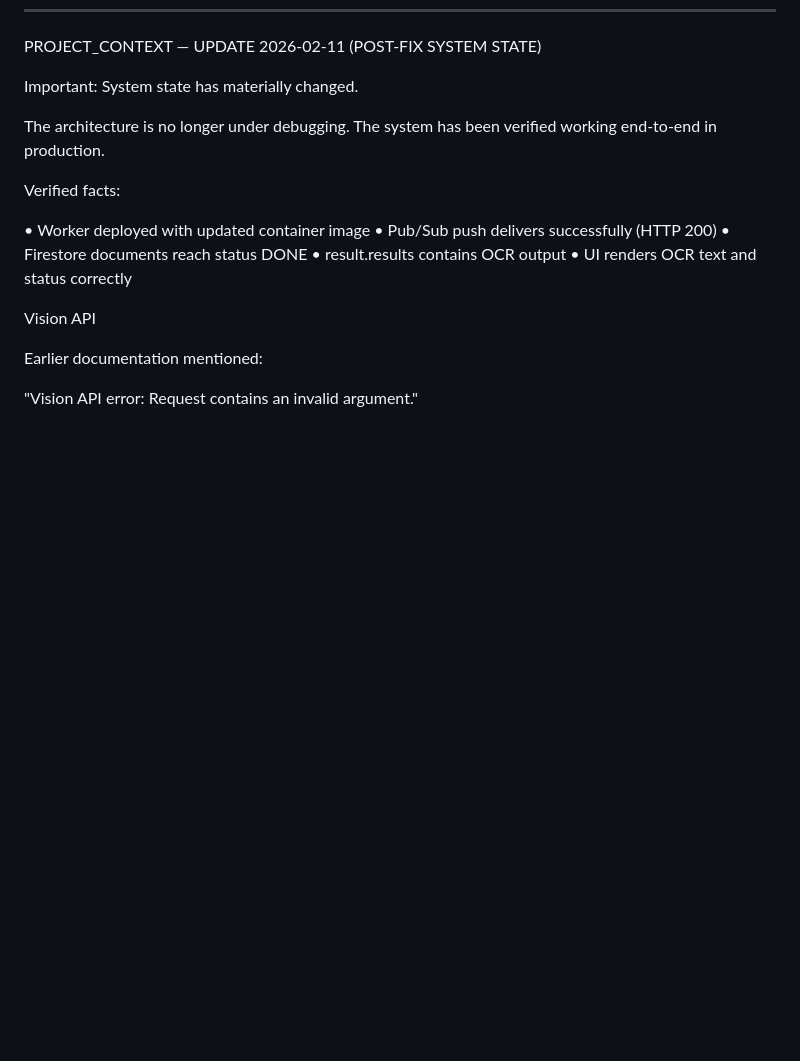
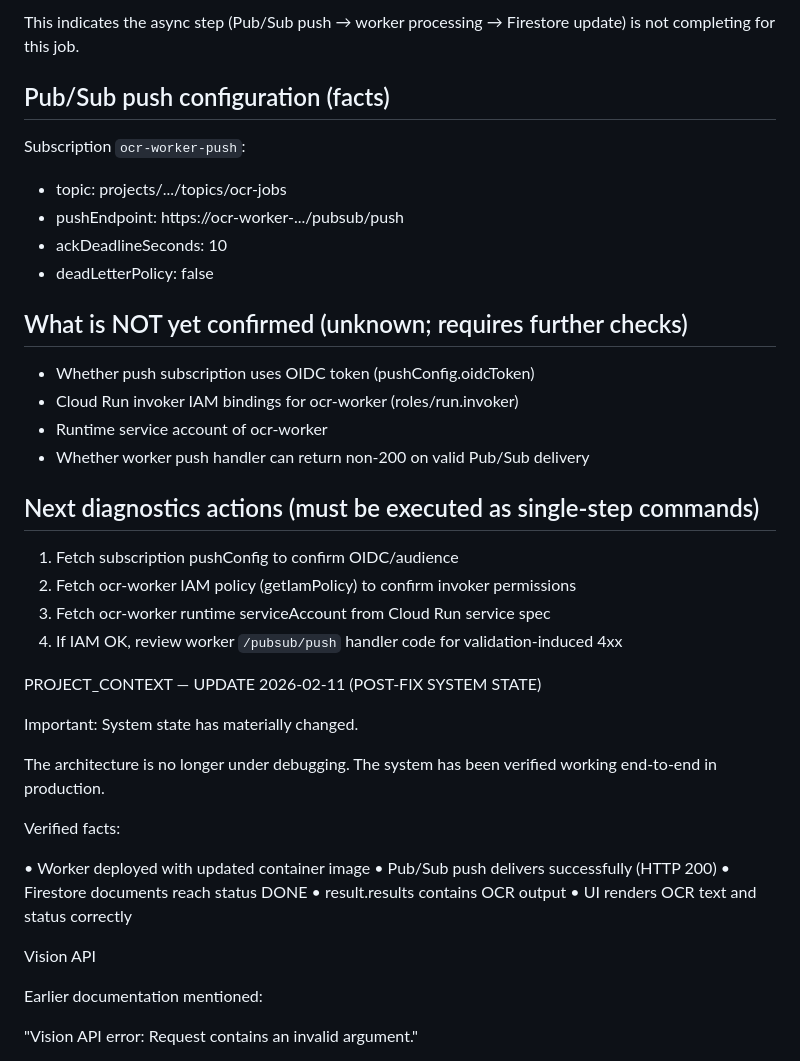
Before and after one commit to evinaeva/ocr-localization-checker, a Markdown page: PROJECT_CONTEXT.md, the part around one of its changes. Drawn GitHub-style; blank space fills up the shorter version.

```diff
--- a/PROJECT_CONTEXT.md
+++ b/PROJECT_CONTEXT.md
@@ -4,3 +66,26 @@ ________________________________________________________
+This indicates the async step (Pub/Sub push → worker processing → Firestore update) is not completing for this job.
+
+## Pub/Sub push configuration (facts)
+Subscription `ocr-worker-push`:
+- topic: projects/.../topics/ocr-jobs
+- pushEndpoint: https://ocr-worker-.../pubsub/push
+- ackDeadlineSeconds: 10
+- deadLetterPolicy: false
+
+## What is NOT yet confirmed (unknown; requires further checks)
+- Whether push subscription uses OIDC token (pushConfig.oidcToken)
+- Cloud Run invoker IAM bindings for ocr-worker (roles/run.invoker)
+- Runtime service account of ocr-worker
+- Whether worker push handler can return non-200 on valid Pub/Sub delivery
+
+## Next diagnostics actions (must be executed as single-step commands)
+1) Fetch subscription pushConfig to confirm OIDC/audience
+2) Fetch ocr-worker IAM policy (getIamPolicy) to confirm invoker permissions
+3) Fetch ocr-worker runtime serviceAccount from Cloud Run service spec
+4) If IAM OK, review worker `/pubsub/push` handler code for validation-induced 4xx
+
+
+
 PROJECT_CONTEXT — UPDATE 2026-02-11 (POST-FIX SYSTEM STATE)
 
 Important: System state has materially changed.
```
Also changed, not shown: other parts of PROJECT_CONTEXT.md (+62 -0 lines).
